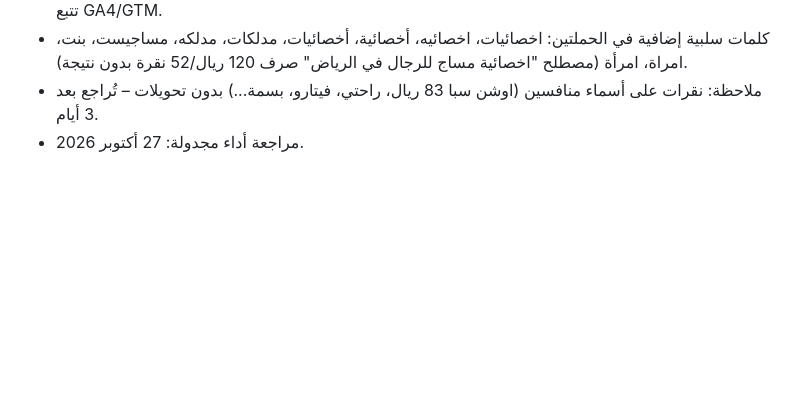
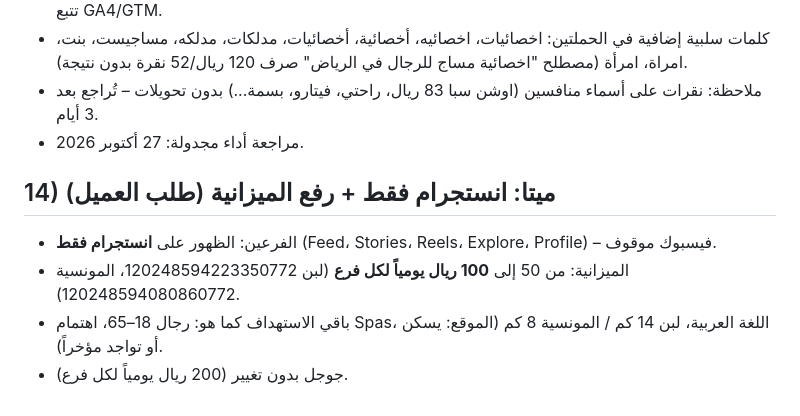
Before and after one commit to rooneynoor8-bit/marketing-agent, a Markdown page: reports/lamsa-naema/2026-10-24_campaigns-launch-and-website-audit.md, the part around the change. Rendered like a GitHub page; blank space fills up the shorter version.

Commit message:
Lamsa Naema: Instagram-only placements, 100 SAR/day per branch
Co-Authored-By: Claude Opus 5.5 <noreply@anthropic.com>
Claude-Session: https://claude.ai/code/session_014B4jsXPd13shja71rVdJvn

```diff
--- a/reports/lamsa-naema/2026-10-24_campaigns-launch-and-website-audit.md
+++ b/reports/lamsa-naema/2026-10-24_campaigns-launch-and-website-audit.md
@@ -145,3 +145,9 @@ https://wa.me/966567169169?text=%D9%85%D8%B1%D8%AD%D8%A8%D8%A7%20%D9%84%D9%85%D8
   (مصطلح "اخصائية مساج للرجال في الرياض" صرف 120 ريال/52 نقرة بدون نتيجة).
 - ملاحظة: نقرات على أسماء منافسين (اوشن سبا 83 ريال، راحتي، فيتارو، بسمة...) بدون تحويلات – تُراجع بعد 3 أيام.
 - مراجعة أداء مجدولة: 27 أكتوبر 2026.
+
+## 14) ميتا: انستجرام فقط + رفع الميزانية (طلب العميل)
+- الفرعين: الظهور على **انستجرام فقط** (Feed، Stories، Reels، Explore، Profile) – فيسبوك موقوف.
+- الميزانية: من 50 إلى **100 ريال يومياً لكل فرع** (لبن 120248594223350772، المونسية 120248594080860772).
+- باقي الاستهداف كما هو: رجال 18–65، اهتمام Spas، اللغة العربية، لبن 14 كم / المونسية 8 كم (الموقع: يسكن أو تواجد مؤخراً).
+- جوجل بدون تغيير (200 ريال يومياً لكل فرع).
```
